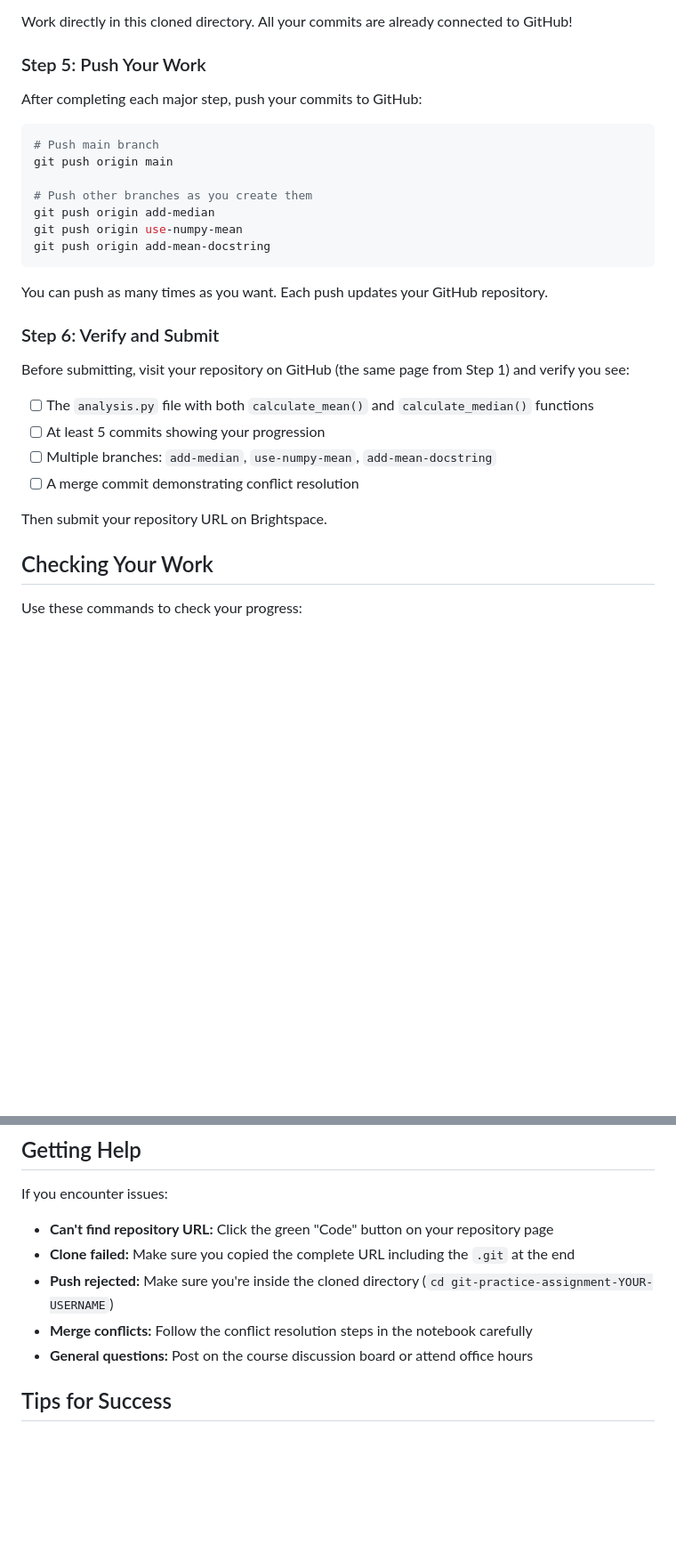
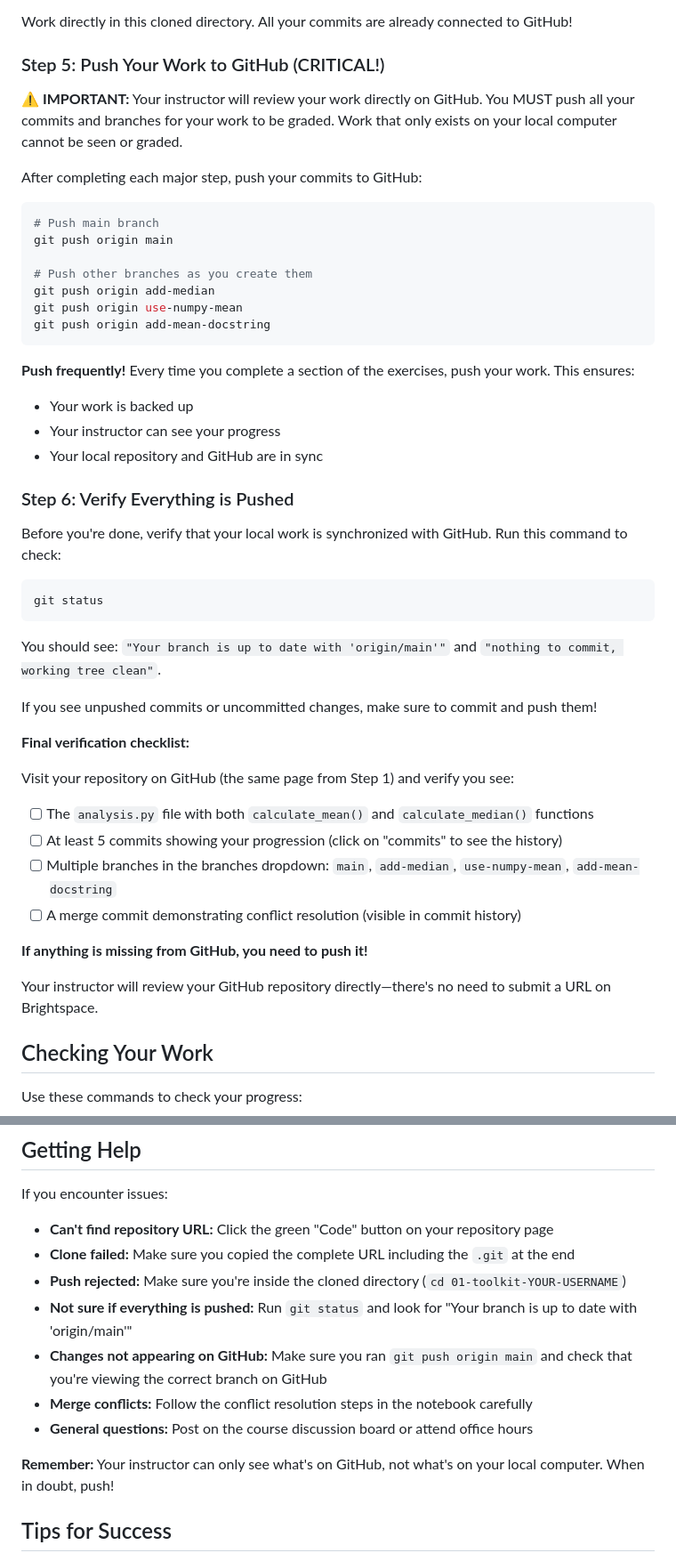
Before and after one commit to sk-classroom/applsoftcomp-01-toolkit, a Markdown page: README.md, 2 parts joined by grey strips. Shown at 89% size. GitHub-like rendering; blank space fills up the shorter version.

Commit message:
Update repository links and instructions in README

````diff
--- a/README.md
+++ b/README.md
@@ -68,7 +68,9 @@ Now follow the Git exercises in the **01-toolkit.qmd** notebook. You'll create a
 
 Work directly in this cloned directory. All your commits are already connected to GitHub!
 
-### Step 5: Push Your Work
+### Step 5: Push Your Work to GitHub (CRITICAL!)
+
+**⚠️ IMPORTANT:** Your instructor will review your work directly on GitHub. You MUST push all your commits and branches for your work to be graded. Work that only exists on your local computer cannot be seen or graded.
 
 After completing each major step, push your commits to GitHub:
 
@@ -82,18 +84,35 @@ git push origin use-numpy-mean
 git push origin add-mean-docstring
 ```
 
-You can push as many times as you want. Each push updates your GitHub repository.
+**Push frequently!** Every time you complete a section of the exercises, push your work. This ensures:
+- Your work is backed up
+- Your instructor can see your progress
+- Your local repository and GitHub are in sync
 
-### Step 6: Verify and Submit
+### Step 6: Verify Everything is Pushed
 
-Before submitting, visit your repository on GitHub (the same page from Step 1) and verify you see:
+Before you're done, verify that your local work is synchronized with GitHub. Run this command to check:
+
+```bash
+git status
+```
+
+You should see: `"Your branch is up to date with 'origin/main'"` and `"nothing to commit, working tree clean"`.
+
+If you see unpushed commits or uncommitted changes, make sure to commit and push them!
+
+**Final verification checklist:**
+
+Visit your repository on GitHub (the same page from Step 1) and verify you see:
 
 - [ ] The `analysis.py` file with both `calculate_mean()` and `calculate_median()` functions
-- [ ] At least 5 commits showing your progression
-- [ ] Multiple branches: `add-median`, `use-numpy-mean`, `add-mean-docstring`
-- [ ] A merge commit demonstrating conflict resolution
+- [ ] At least 5 commits showing your progression (click on "commits" to see the history)
+- [ ] Multiple branches in the branches dropdown: `main`, `add-median`, `use-numpy-mean`, `add-mean-docstring`
+- [ ] A merge commit demonstrating conflict resolution (visible in commit history)
 
-Then submit your repository URL on Brightspace.
+**If anything is missing from GitHub, you need to push it!**
+
+Your instructor will review your GitHub repository directly—there's no need to submit a URL on Brightspace.
 
 ## Checking Your Work
 
@@ -119,9 +138,13 @@ If you encounter issues:
 
 - **Can't find repository URL:** Click the green "Code" button on your repository page
 - **Clone failed:** Make sure you copied the complete URL including the `.git` at the end
-- **Push rejected:** Make sure you're inside the cloned directory (`cd git-practice-assignment-YOUR-USERNAME`)
+- **Push rejected:** Make sure you're inside the cloned directory (`cd 01-toolkit-YOUR-USERNAME`)
+- **Not sure if everything is pushed:** Run `git status` and look for "Your branch is up to date with 'origin/main'"
+- **Changes not appearing on GitHub:** Make sure you ran `git push origin main` and check that you're viewing the correct branch on GitHub
 - **Merge conflicts:** Follow the conflict resolution steps in the notebook carefully
 - **General questions:** Post on the course discussion board or attend office hours
+
+**Remember:** Your instructor can only see what's on GitHub, not what's on your local computer. When in doubt, push!
 
 ## Tips for Success
 
````
Also changed, not shown: other parts of README.md (+4 -4 lines).
